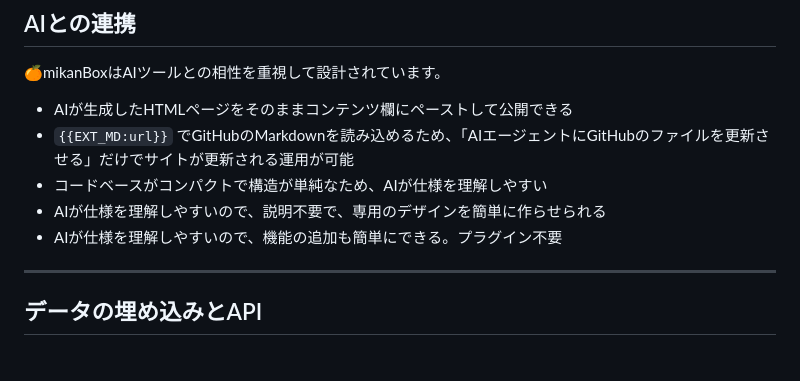
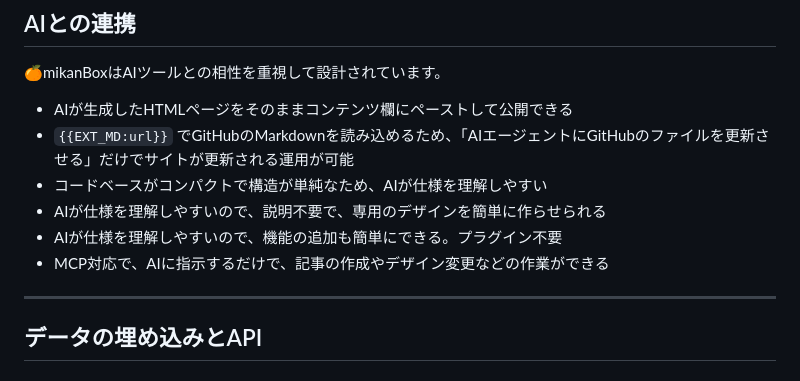
Before and after one commit to yoshihik0/mikanBox-flat, a Markdown page: README.md, the part around the change. Drawn GitHub-style.

```diff
--- a/README.md
+++ b/README.md
@@ -88,6 +88,7 @@
 - コードベースがコンパクトで構造が単純なため、AIが仕様を理解しやすい
 - AIが仕様を理解しやすいので、説明不要で、専用のデザインを簡単に作らせられる
 - AIが仕様を理解しやすいので、機能の追加も簡単にできる。プラグイン不要
+- MCP対応で、AIに指示するだけで、記事の作成やデザイン変更などの作業ができる
 
 ---
 
```
